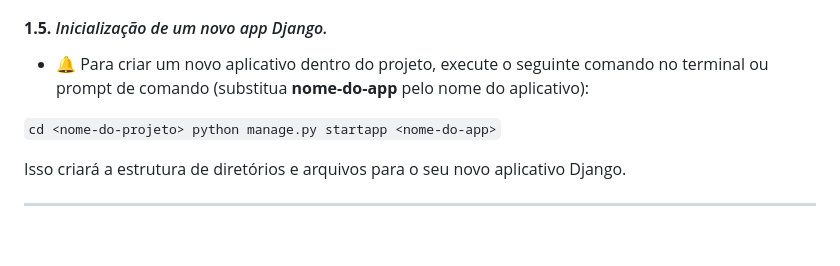
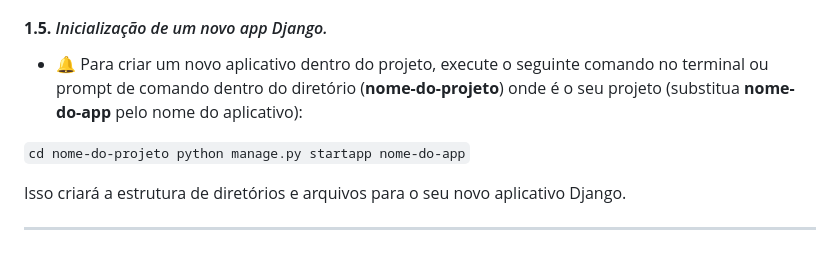
Before and after one commit to DaviVidal01/Django_Framework, a Markdown page: README.md, the part around the change. GitHub-like rendering.

Commit message:
Realizando push dos Arquivos da Fase 1

```diff
--- a/README.md
+++ b/README.md
@@ -59,10 +59,10 @@ ou
 
 #### **1.5.** *Inicialização de um novo app Django.*
 
-- 🔔 Para criar um novo aplicativo dentro do projeto, execute o seguinte comando no terminal ou prompt de comando (substitua **nome-do-app** pelo nome do aplicativo):
+- 🔔 Para criar um novo aplicativo dentro do projeto, execute o seguinte comando no terminal ou prompt de comando dentro do diretório (**nome-do-projeto**) onde é o seu projeto (substitua **nome-do-app** pelo nome do aplicativo):
 
-`cd <nome-do-projeto>
-python manage.py startapp <nome-do-app>`
+`cd nome-do-projeto
+python manage.py startapp nome-do-app`
 
 Isso criará a estrutura de diretórios e arquivos para o seu novo aplicativo Django.
 
```
Also changed, not shown: README-assets/ex01.png (added), 12 other files.
